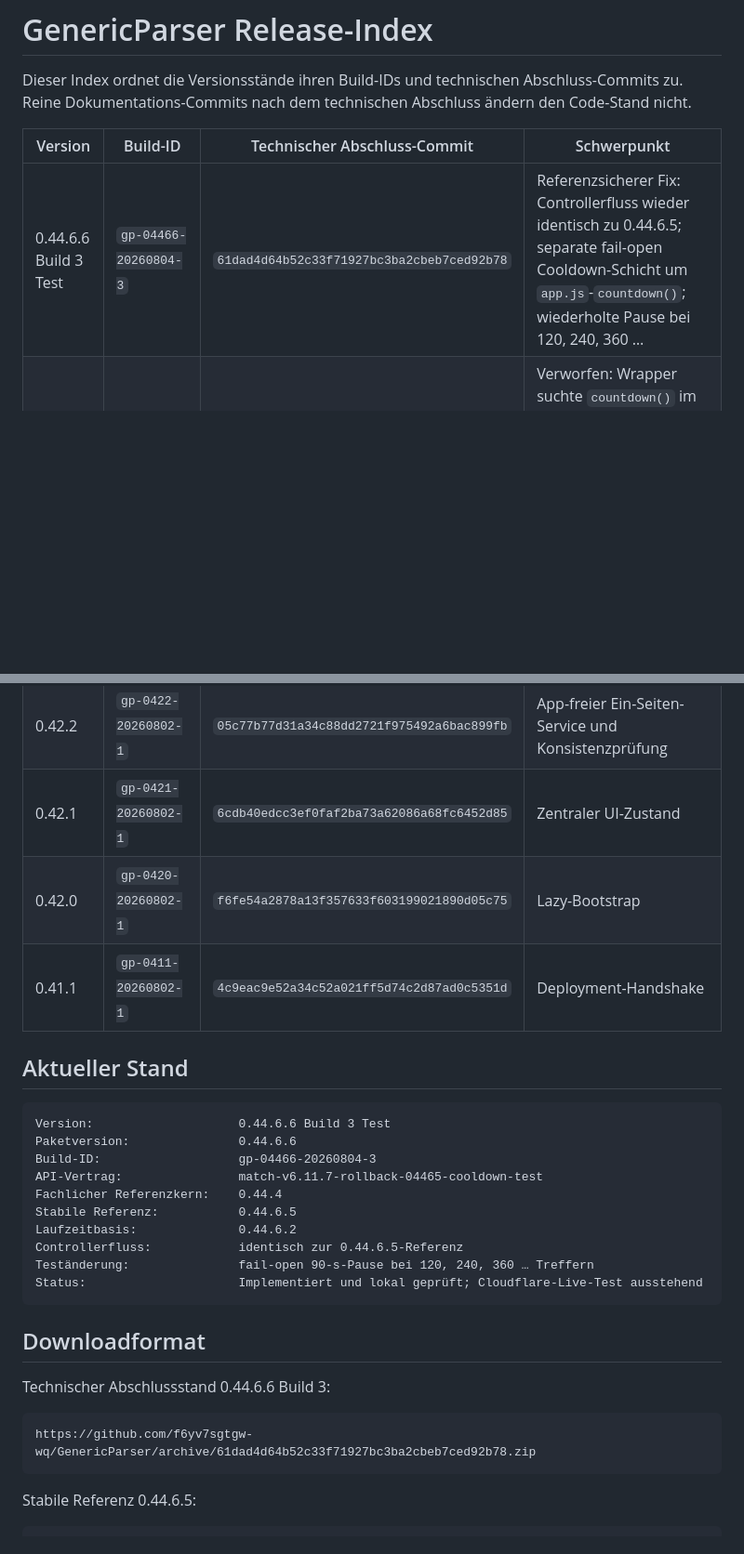
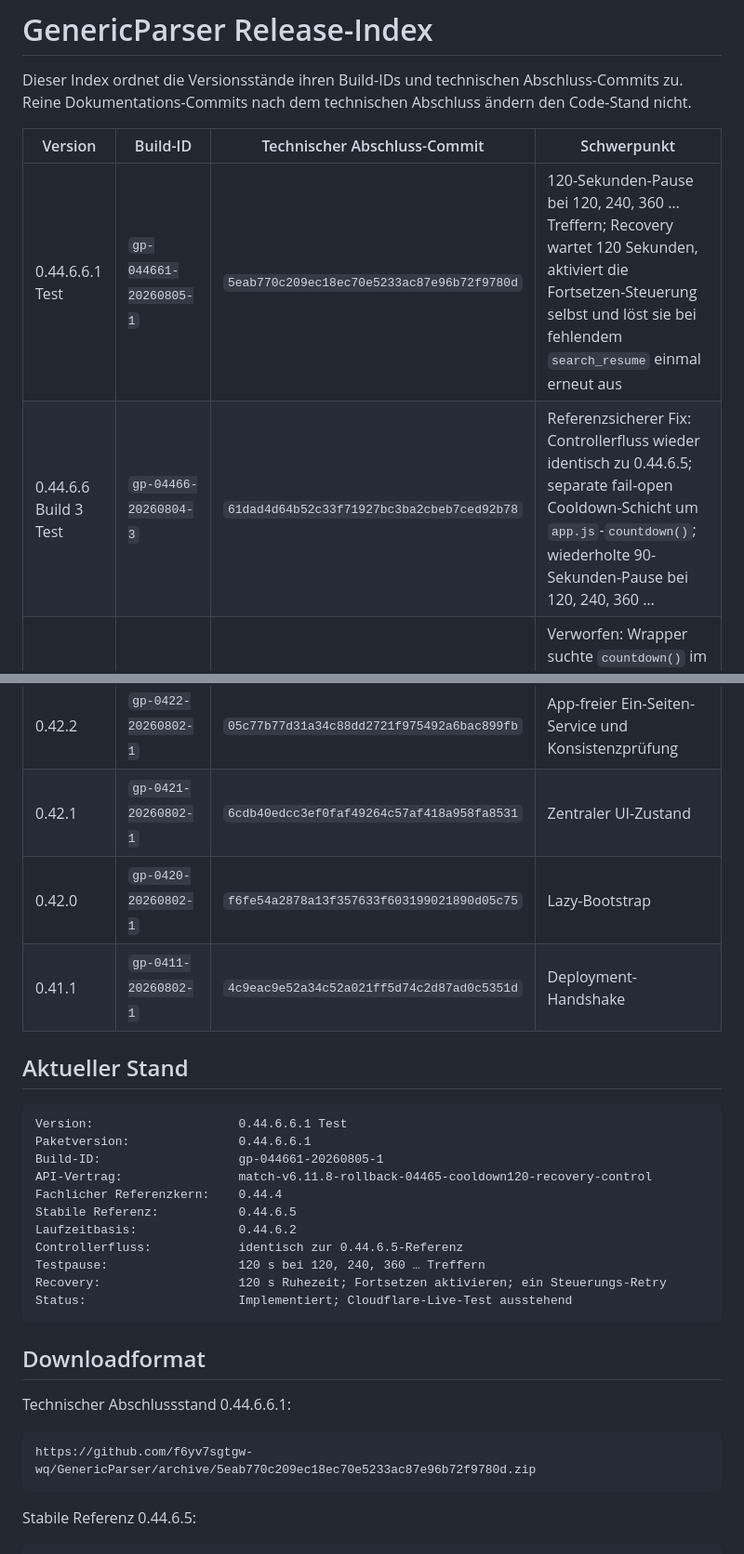
Before and after one commit to f6yv7sgtgw-wq/GenericParser, a Markdown page: docs/RELEASE_INDEX.md, 2 parts joined by grey strips. Shown at 93% size. Drawn GitHub-style; blank space fills up the shorter version.

Commit message:
docs: index 0.44.6.6.1 test release

````diff
--- a/docs/RELEASE_INDEX.md
+++ b/docs/RELEASE_INDEX.md
@@ -4,7 +4,8 @@ Dieser Index ordnet die Versionsstände ihren Build-IDs und technischen Abschlus
 
 | Version | Build-ID | Technischer Abschluss-Commit | Schwerpunkt |
 |---|---|---|---|
-| 0.44.6.6 Build 3 Test | `gp-04466-20260804-3` | `61dad4d64b52c33f71927bc3ba2cbeb7ced92b78` | Referenzsicherer Fix: Controllerfluss wieder identisch zu 0.44.6.5; separate fail-open Cooldown-Schicht um `app.js`-`countdown()`; wiederholte Pause bei 120, 240, 360 … |
+| 0.44.6.6.1 Test | `gp-044661-20260805-1` | `5eab770c209ec18ec70e5233ac87e96b72f9780d` | 120-Sekunden-Pause bei 120, 240, 360 … Treffern; Recovery wartet 120 Sekunden, aktiviert die Fortsetzen-Steuerung selbst und löst sie bei fehlendem `search_resume` einmal erneut aus |
+| 0.44.6.6 Build 3 Test | `gp-04466-20260804-3` | `61dad4d64b52c33f71927bc3ba2cbeb7ced92b78` | Referenzsicherer Fix: Controllerfluss wieder identisch zu 0.44.6.5; separate fail-open Cooldown-Schicht um `app.js`-`countdown()`; wiederholte 90-Sekunden-Pause bei 120, 240, 360 … |
 | 0.44.6.6 Build 2 Test | `gp-04466-20260804-2` | `d27d2fc51a5720c9a7f512330f5c5710f8a733b5` | Verworfen: Wrapper suchte `countdown()` im falschen Referenzskript und blockierte den Controllerstart mit `Reference countdown anchor missing` |
 | 0.44.6.6 Build 1 Test | `gp-04466-20260804-1` | `9d31912c125eea6e3b947178fc560211a80b2068` | Metadaten kündigten eine Pause an, aktive Pausenlogik fehlte im Live-Test |
 | 0.44.6.5 | `gp-04465-20260804-1` | `ddba9bf55c999b349d98f1438b31a710bd570155` | Sauberer technischer Rollback auf 0.44.6.2; stabile Referenz mit aktivem 0.44.4-Suchkern |
@@ -24,31 +25,32 @@ Dieser Index ordnet die Versionsstände ihren Build-IDs und technischen Abschlus
 | 0.42.4 | `gp-0424-20260802-1` | `e54d33649371f7c2ca9099fd7d2712c2744b7817` | Gemeinsame Build-Identität einschließlich Eventlog |
 | 0.42.3 | `gp-0423-20260802-1` | `9c8841fecac53ffaa127a7ed83ca94492a260a88` | Pagination-Stopp bei Gesamtzahl und kurzer HTML-Seite |
 | 0.42.2 | `gp-0422-20260802-1` | `05c77b77d31a34c88dd2721f975492a6bac899fb` | App-freier Ein-Seiten-Service und Konsistenzprüfung |
-| 0.42.1 | `gp-0421-20260802-1` | `6cdb40edcc3ef0faf2ba73a62086a68fc6452d85` | Zentraler UI-Zustand |
+| 0.42.1 | `gp-0421-20260802-1` | `6cdb40edcc3ef0faf49264c57af418a958fa8531` | Zentraler UI-Zustand |
 | 0.42.0 | `gp-0420-20260802-1` | `f6fe54a2878a13f357633f603199021890d05c75` | Lazy-Bootstrap |
 | 0.41.1 | `gp-0411-20260802-1` | `4c9eac9e52a34c52a021ff5d74c2d87ad0c5351d` | Deployment-Handshake |
 
 ## Aktueller Stand
 
 ```text
-Version:                    0.44.6.6 Build 3 Test
-Paketversion:               0.44.6.6
-Build-ID:                   gp-04466-20260804-3
-API-Vertrag:                match-v6.11.7-rollback-04465-cooldown-test
+Version:                    0.44.6.6.1 Test
+Paketversion:               0.44.6.6.1
+Build-ID:                   gp-044661-20260805-1
+API-Vertrag:                match-v6.11.8-rollback-04465-cooldown120-recovery-control
 Fachlicher Referenzkern:    0.44.4
 Stabile Referenz:           0.44.6.5
 Laufzeitbasis:              0.44.6.2
 Controllerfluss:            identisch zur 0.44.6.5-Referenz
-Teständerung:               fail-open 90-s-Pause bei 120, 240, 360 … Treffern
-Status:                     Implementiert und lokal geprüft; Cloudflare-Live-Test ausstehend
+Testpause:                  120 s bei 120, 240, 360 … Treffern
+Recovery:                   120 s Ruhezeit; Fortsetzen aktivieren; ein Steuerungs-Retry
+Status:                     Implementiert; Cloudflare-Live-Test ausstehend
 ```
 
 ## Downloadformat
 
-Technischer Abschlussstand 0.44.6.6 Build 3:
+Technischer Abschlussstand 0.44.6.6.1:
 
 ```text
-https://github.com/f6yv7sgtgw-wq/GenericParser/archive/61dad4d64b52c33f71927bc3ba2cbeb7ced92b78.zip
+https://github.com/f6yv7sgtgw-wq/GenericParser/archive/5eab770c209ec18ec70e5233ac87e96b72f9780d.zip
 ```
 
 Stabile Referenz 0.44.6.5:
````
